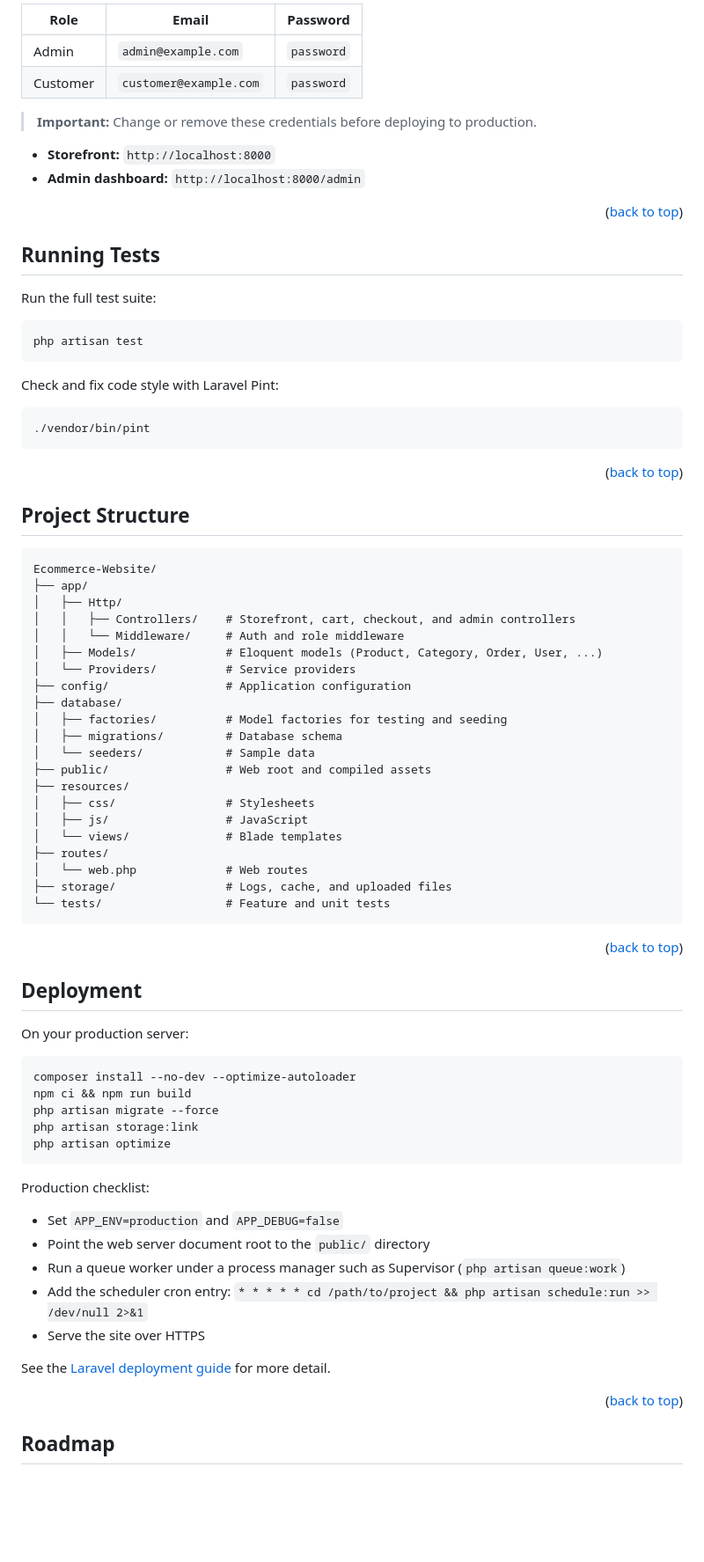
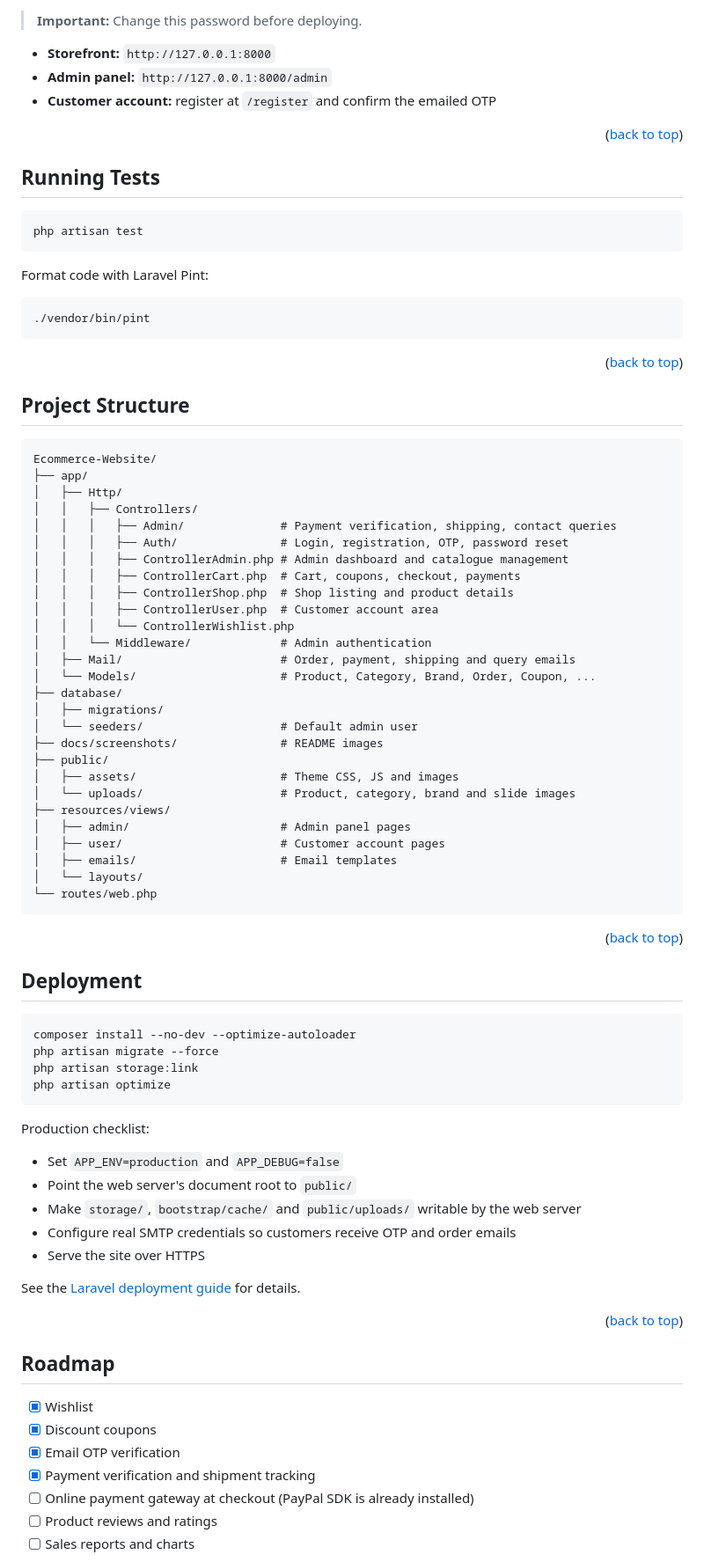
Before and after one commit to Sabin78910/Ecommerce-Website, a Markdown page: README.md, the part around one of its changes. Shown at 88% size. Drawn GitHub-style; blank space fills up the shorter version.

````diff
--- a/README.md
+++ b/README.md
@@ -210,25 +242,19 @@ After seeding, you can sign in with the default accounts:
 
-| Role     | Email                  | Password   |
-| -------- | ---------------------- | ---------- |
-| Admin    | `admin@example.com`    | `password` |
-| Customer | `customer@example.com` | `password` |
+> **Important:** Change this password before deploying.
 
-> **Important:** Change or remove these credentials before deploying to production.
-
-- **Storefront:** `http://localhost:8000`
-- **Admin dashboard:** `http://localhost:8000/admin`
+- **Storefront:** `http://127.0.0.1:8000`
+- **Admin panel:** `http://127.0.0.1:8000/admin`
+- **Customer account:** register at `/register` and confirm the emailed OTP
 
 <p align="right">(<a href="#readme-top">back to top</a>)</p>
 
 ## Running Tests
 
-Run the full test suite:
-
 ```bash
 php artisan test
 ```
 
-Check and fix code style with Laravel Pint:
+Format code with Laravel Pint:
 
 ```bash
 ./vendor/bin/pint
@@ -242,35 +268,38 @@ Check and fix code style with Laravel Pint:
 Ecommerce-Website/
 ├── app/
 │   ├── Http/
-│   │   ├── Controllers/    # Storefront, cart, checkout, and admin controllers
-│   │   └── Middleware/     # Auth and role middleware
-│   ├── Models/             # Eloquent models (Product, Category, Order, User, ...)
-│   └── Providers/          # Service providers
-├── config/                 # Application configuration
+│   │   ├── Controllers/
+│   │   │   ├── Admin/              # Payment verification, shipping, contact queries
+│   │   │   ├── Auth/               # Login, registration, OTP, password reset
+│   │   │   ├── ControllerAdmin.php # Admin dashboard and catalogue management
+│   │   │   ├── ControllerCart.php  # Cart, coupons, checkout, payments
+│   │   │   ├── ControllerShop.php  # Shop listing and product details
+│   │   │   ├── ControllerUser.php  # Customer account area
+│   │   │   └── ControllerWishlist.php
+│   │   └── Middleware/             # Admin authentication
+│   ├── Mail/                       # Order, payment, shipping and query emails
+│   └── Models/                     # Product, Category, Brand, Order, Coupon, ...
 ├── database/
-│   ├── factories/          # Model factories for testing and seeding
-│   ├── migrations/         # Database schema
-│   └── seeders/            # Sample data
-├── public/                 # Web root and compiled assets
-├── resources/
-│   ├── css/                # Stylesheets
-│   ├── js/                 # JavaScript
-│   └── views/              # Blade templates
-├── routes/
-│   └── web.php             # Web routes
-├── storage/                # Logs, cache, and uploaded files
-└── tests/                  # Feature and unit tests
+│   ├── migrations/
+│   └── seeders/                    # Default admin user
+├── docs/screenshots/               # README images
+├── public/
+│   ├── assets/                     # Theme CSS, JS and images
+│   └── uploads/                    # Product, category, brand and slide images
+├── resources/views/
+│   ├── admin/                      # Admin panel pages
+│   ├── user/                       # Customer account pages
+│   ├── emails/                     # Email templates
+│   └── layouts/
+└── routes/web.php
 ```
 
 <p align="right">(<a href="#readme-top">back to top</a>)</p>
 
 ## Deployment
 
-On your production server:
-
 ```bash
 composer install --no-dev --optimize-autoloader
-npm ci && npm run build
 php artisan migrate --force
 php artisan storage:link
 php artisan optimize
@@ -279,16 +308,22 @@ php artisan optimize
 Production checklist:
 
 - Set `APP_ENV=production` and `APP_DEBUG=false`
-- Point the web server document root to the `public/` directory
-- Run a queue worker under a process manager such as Supervisor (`php artisan queue:work`)
-- Add the scheduler cron entry: `* * * * * cd /path/to/project && php artisan schedule:run >> /dev/null 2>&1`
+- Point the web server's document root to `public/`
+- Make `storage/`, `bootstrap/cache/` and `public/uploads/` writable by the web server
+- Configure real SMTP credentials so customers receive OTP and order emails
 - Serve the site over HTTPS
 
-See the [Laravel deployment guide](https://laravel.com/docs/deployment) for more detail.
+See the [Laravel deployment guide](https://laravel.com/docs/11.x/deployment) for details.
 
 <p align="right">(<a href="#readme-top">back to top</a>)</p>
 
 ## Roadmap
 
-<!-- Tick items as you ship them, and add your own. -->
+- [x] Wishlist
+- [x] Discount coupons
+- [x] Email OTP verification
+- [x] Payment verification and shipment tracking
+- [ ] Online payment gateway at checkout (PayPal SDK is already installed)
+- [ ] Product reviews and ratings
+- [ ] Sales reports and charts
 
````
Also changed, not shown: other parts of README.md (+137 -134 lines), docs/screenshots/admin-dashboard.png (added), docs/screenshots/cart.png (added), docs/screenshots/checkout.png (added), docs/screenshots/home.png (added), docs/screenshots/product.png (added), docs/screenshots/shop.png (added).
